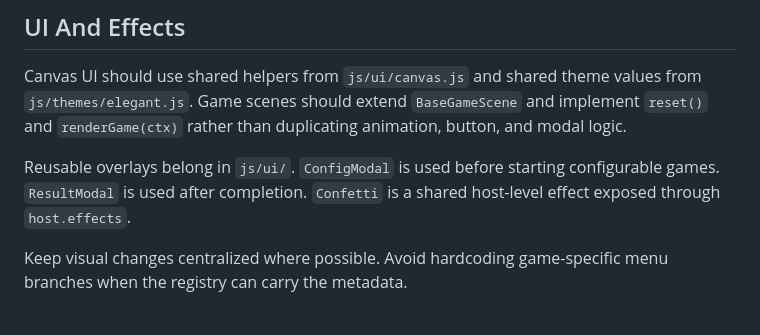
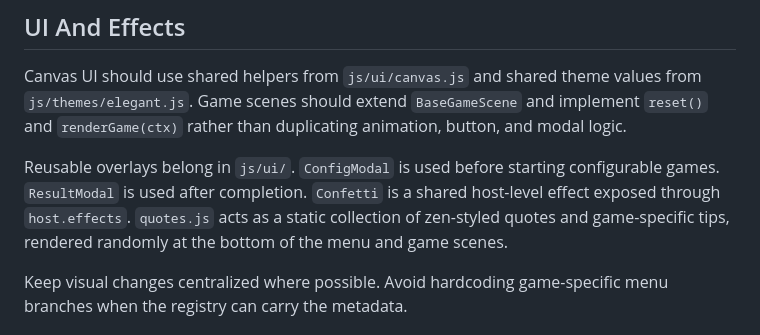
Before and after one commit to Kulahala/MixGame, a Markdown page: ARCHITECTURE.md, the part around the change. Drawn GitHub-style.

Commit message:
[Docs] 更新 ARCHITECTURE.md 补充语录组件说明 (Update ARCHITECTURE.md to add quotes.js documentation)

```diff
--- a/ARCHITECTURE.md
+++ b/ARCHITECTURE.md
@@ -76,7 +76,7 @@ Result screens may display intuitive per-game metrics such as time, steps, mista
 
 Canvas UI should use shared helpers from `js/ui/canvas.js` and shared theme values from `js/themes/elegant.js`. Game scenes should extend `BaseGameScene` and implement `reset()` and `renderGame(ctx)` rather than duplicating animation, button, and modal logic.
 
-Reusable overlays belong in `js/ui/`. `ConfigModal` is used before starting configurable games. `ResultModal` is used after completion. `Confetti` is a shared host-level effect exposed through `host.effects`.
+Reusable overlays belong in `js/ui/`. `ConfigModal` is used before starting configurable games. `ResultModal` is used after completion. `Confetti` is a shared host-level effect exposed through `host.effects`. `quotes.js` acts as a static collection of zen-styled quotes and game-specific tips, rendered randomly at the bottom of the menu and game scenes.
 
 Keep visual changes centralized where possible. Avoid hardcoding game-specific menu branches when the registry can carry the metadata.
 
```
